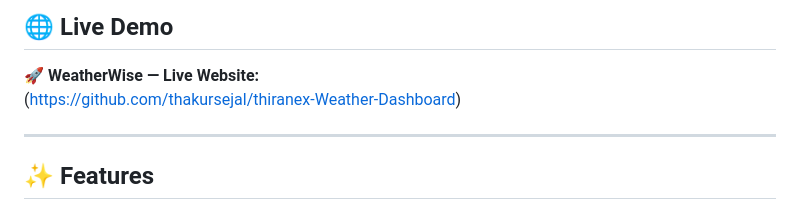
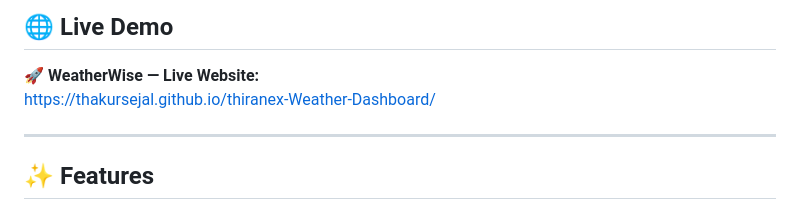
Before and after one commit to thakursejal/thiranex-Weather-Dashboard, a Markdown page: README.md, the part around the change. Rendered like a GitHub page.

```diff
--- a/README.md
+++ b/README.md
@@ -10,7 +10,7 @@ WeatherWise allows users to search for a city and view current weather informati
 ## 🌐 Live Demo
 
 🚀 **WeatherWise — Live Website:**
-(https://github.com/thakursejal/thiranex-Weather-Dashboard)
+https://thakursejal.github.io/thiranex-Weather-Dashboard/
 
 ---
 
```
